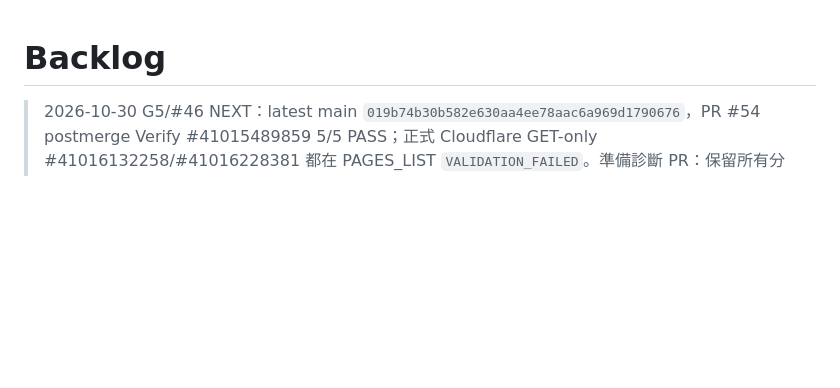
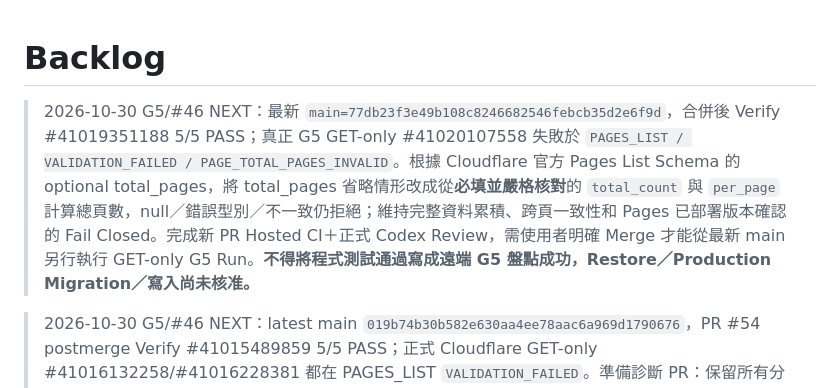
Before and after one commit to hun186/restaurant-business-poc, a Markdown page: .codex/backlog.md, the part around the change. Rendered like a GitHub page; blank space fills up the shorter version.

Commit message:
docs(g5): record optional Pages total_pages contract, real failure and next approval gates

```diff
--- a/.codex/backlog.md
+++ b/.codex/backlog.md
@@ -1,4 +1,6 @@
 # Backlog
+
+> 2026-10-30 G5/#46 NEXT：最新 `main=77db23f3e49b108c8246682546febcb35d2e6f9d`，合併後 Verify #41019351188 5/5 PASS；真正 G5 GET-only #41020107558 失敗於 `PAGES_LIST / VALIDATION_FAILED / PAGE_TOTAL_PAGES_INVALID`。根據 Cloudflare 官方 Pages List Schema 的 optional total_pages，將 total_pages 省略情形改成從**必填並嚴格核對**的 `total_count` 與 `per_page` 計算總頁數，null／錯誤型別／不一致仍拒絕；維持完整資料累積、跨頁一致性和 Pages 已部署版本確認的 Fail Closed。完成新 PR Hosted CI＋正式 Codex Review，需使用者明確 Merge 才能從最新 main 另行執行 GET-only G5 Run。**不得將程式測試通過寫成遠端 G5 盤點成功，Restore／Production Migration／寫入尚未核准。**
 
 > 2026-10-30 G5/#46 NEXT：latest main `019b74b30b582e630aa4ee78aac6a969d1790676`，PR #54 postmerge Verify #41015489859 5/5 PASS；正式 Cloudflare GET-only #41016132258/#41016228381 都在 PAGES_LIST `VALIDATION_FAILED`。準備診斷 PR：保留所有分頁完整性檢查，僅增加固定 `validation_code` 分辨伺服器回覆缺漏、頁數/計數不一致、專案名稱驗證，**不輸出任何 API 欄位值/名稱/Token**。最新 HEAD 必須 Hosted CI、正式 Codex Review，再獲使用者新 Merge 授權，合併後新開唯讀 `main` Run 才能判定實際原因。任何 Restore、Production migration/login/write 仍禁止。
 
```
